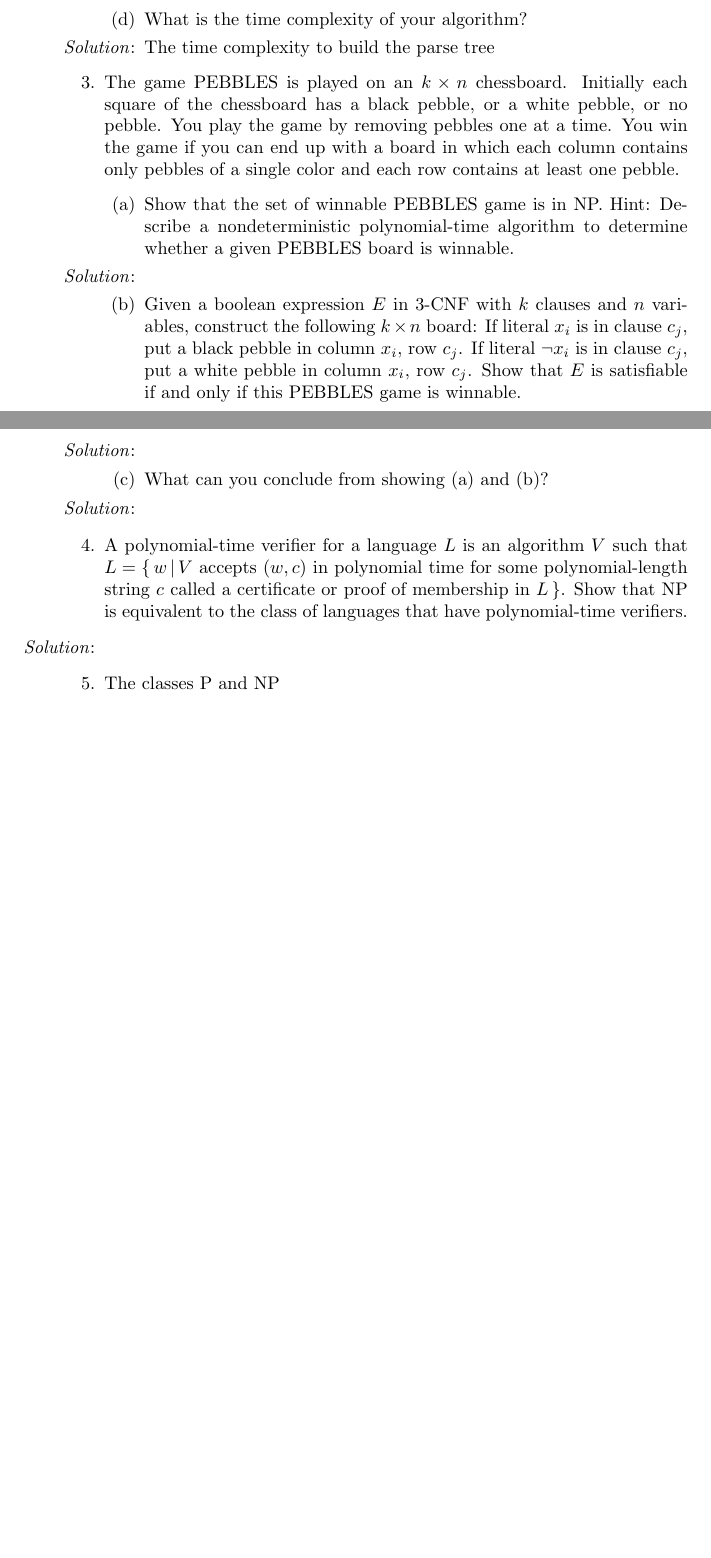
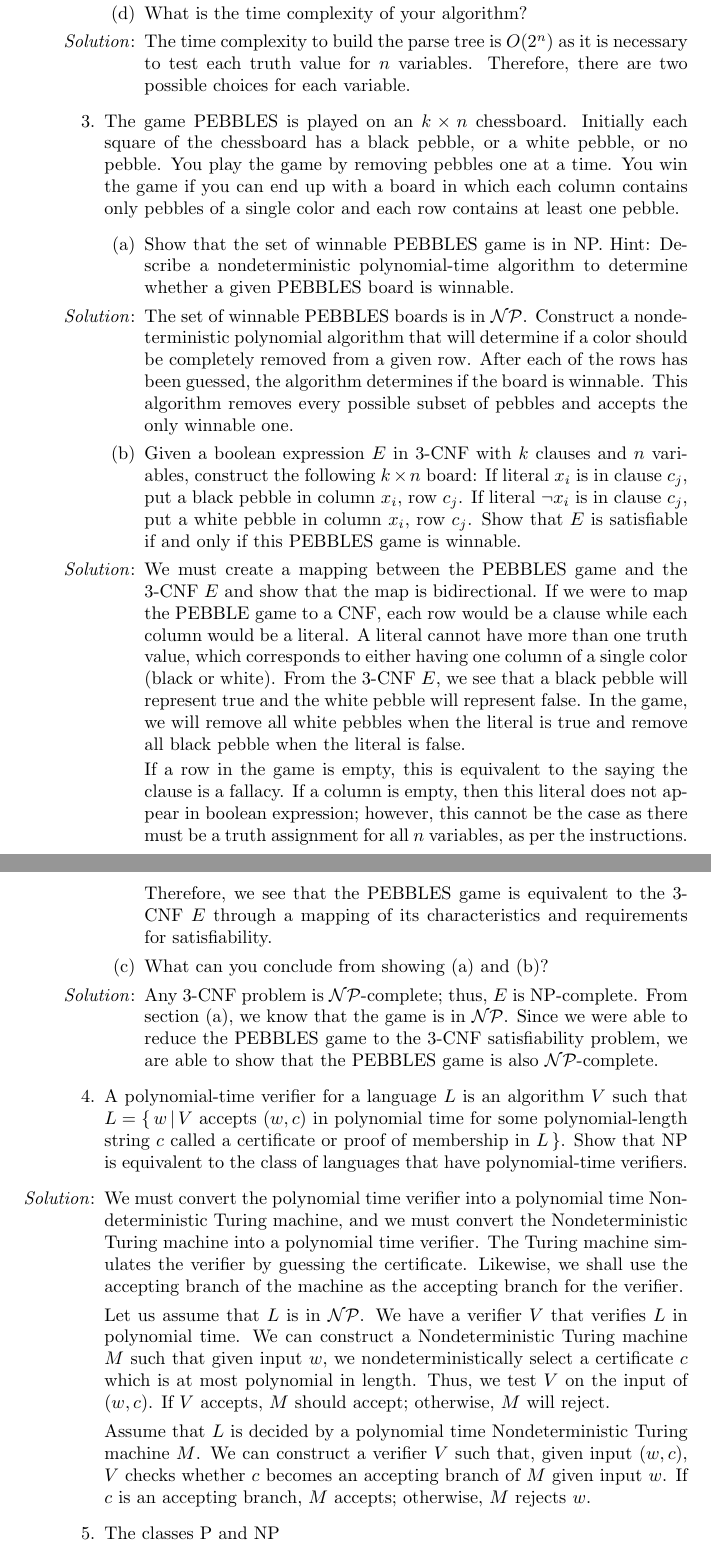
Before and after one commit to nlittlepoole/COMS-W3261, a LaTeX problem sheet (TeX/Homeworks/Homework-4.tex): two parts of pages 2 and 3 of 3 before the commit and two parts of pages 3 and 4 of 5 after it, joined at a grey line, cut so that both start at the same text, the shorter picture padded with empty space. Compiled offline with pdfLaTeX.

Commit message:
Homework 4 done

```diff
--- a/TeX/Homeworks/Homework-4.tex
+++ b/TeX/Homeworks/Homework-4.tex
@@ -80,4 +89,3 @@ true.
 boolean expression always evaluates to true on all truth assignments to its
 variables (is a tautology). Illustrate how your algorithm performs on the
 boolean expression $x \vee \neg (y \wedge x)$.
-\item[\emph{Solution}:]
@@ -84,6 +108,9 @@ boolean expression $x \vee \neg (y \wedge x)$.
 
 \item What is the time complexity of your algorithm?
-\item[\emph{Solution}:] The time complexity to build the parse tree
+\item[\emph{Solution}:] The time complexity to build the parse tree is $O(2^n)$
+as
+it is necessary to test each truth value for $n$ variables. Therefore, there are
+two possible choices for each variable.
 
 \end{enumerate}
 
@@ -96,17 +123,41 @@ and each row contains at least one pebble.
 \item Show that the set of winnable PEBBLES game is in NP. Hint: Describe a
 nondeterministic polynomial-time algorithm to  determine whether a given PEBBLES
 board is winnable.
-\item[\emph{Solution}:]
+\item[\emph{Solution}:] The set of winnable PEBBLES boards is in $\mathcal{NP}$.
+Construct a nondeterministic polynomial algorithm that will determine if
+a color should be completely removed from a given row. After each of the rows
+has been guessed, the algorithm determines if the board is winnable. This
+algorithm removes every possible subset of pebbles and accepts the only winnable
+one.
 
 \item Given a boolean expression $E$ in 3-CNF with $k$ clauses and $n$
 variables, construct the following $k \times n$ board: If literal $x_i$ is in
 clause $c_j$, put a black pebble in column $x_i$, row $c_j$. If literal $\neg
 x_i$ is in clause $c_j$, put a white pebble in column $x_i$, row $c_j$. Show
 that $E$ is satisfiable if and only if this PEBBLES game is winnable.
-\item[\emph{Solution}:]
+\item[\emph{Solution}:] We must create a mapping between the PEBBLES game and
+the 3-CNF $E$ and show that the map is bidirectional. If we were to map the
+PEBBLE game to a CNF, each row would be a clause while each column would be a
+literal. A literal cannot have more than one truth value, which corresponds to
+either having one column of a single color (black or white). From the 3-CNF $E$,
+we see that a black pebble will represent true and the white pebble will
+represent false. In the game, we will remove all white pebbles when the literal
+is true and remove all black pebble when the literal is false.
+
+If a row in the game is empty, this is equivalent to the saying the clause is a
+fallacy. If a column is empty, then this literal does not appear in boolean
+expression; however, this cannot be the case as there must be a truth assignment
+for all $n$ variables, as per the instructions.
+
+Therefore, we see that the PEBBLES game is equivalent to the 3-CNF $E$ through a
+mapping of its characteristics and requirements for satisfiability.
 
 \item What can you conclude from showing (a) and (b)?
-\item[\emph{Solution}:]
+\item[\emph{Solution}:] Any 3-CNF problem is $\mathcal{NP}$-complete; thus, $E$
+is NP-complete. From section (a), we know that the game is in $\mathcal{NP}$.
+Since we were able to reduce the PEBBLES game to the 3-CNF satisfiability
+problem, we are able to show that the PEBBLES game is also
+$\mathcal{NP}$-complete.
 \end{enumerate}
 
 \item A polynomial-time verifier for a language $L$ is an algorithm $V$ such
@@ -114,10 +165,25 @@ that $L = \{\,w\,|\,V$ accepts $(w,c)$ in polynomial time for some
 polynomial-length string $c$ called a certificate or proof of membership in
 $L\,\}$. Show that NP is equivalent to the class of languages that have
 polynomial-time verifiers.
-\item[\emph{Solution}:]
+\item[\emph{Solution}:] We must convert the polynomial time verifier into a
+polynomial time Nondeterministic Turing machine, and we must convert the
+Nondeterministic Turing machine into a polynomial time verifier. The Turing
+machine simulates the verifier by guessing the certificate. Likewise, we shall
+use the accepting branch of the machine as the accepting branch for the
+verifier.
+
+Let us assume that $L$ is in $\mathcal{NP}$. We have a verifier $V$ that
+verifies $L$ in polynomial time. We can construct a Nondeterministic Turing
+machine $M$ such that given input $w$, we nondeterministically select a
+certificate $c$ which is at most polynomial in length. Thus, we test $V$ on the
+input of $(w, c)$. If $V$ accepts, $M$ should accept; otherwise, $M$ will
+reject.
+
+Assume that $L$ is decided by a polynomial time Nondeterministic Turing machine
+$M$. We can construct a verifier $V$ such that, given input $(w, c)$, $V$ checks
+whether $c$ becomes an accepting branch of $M$ given input $w$. If $c$ is an
+accepting branch, $M$ accepts; otherwise, $M$ rejects $w$.
 
 \item The classes P and NP
 \begin{enumerate}
-\item Show that if language $A$ is NP-complete and $A$ is in P, then P=NP.
-\item[\emph{Solution}:] Suppose $A$ is both NP-complete and in $P$. Then all
-languages $L$ is $\mathcal{NP}$ reduces in polynomial-time to $A$.
+\item Show that if language $A$ is $\mathcal{NP}$-complete and $A$ is in
```
Also changed, not shown: PDFs/Homeworks/Homework-4.pdf (added), TeX/Homeworks/Homework-4.tex (40 more changed lines).
